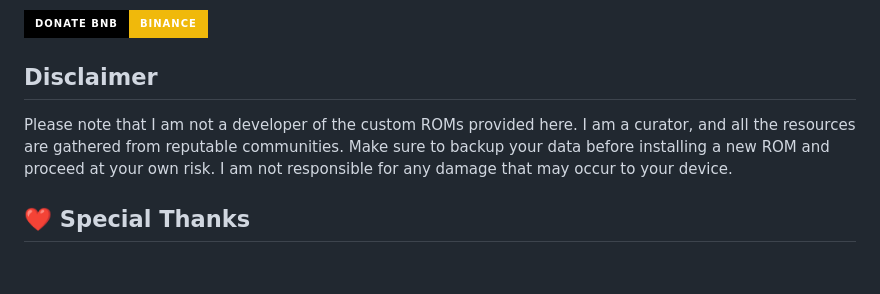
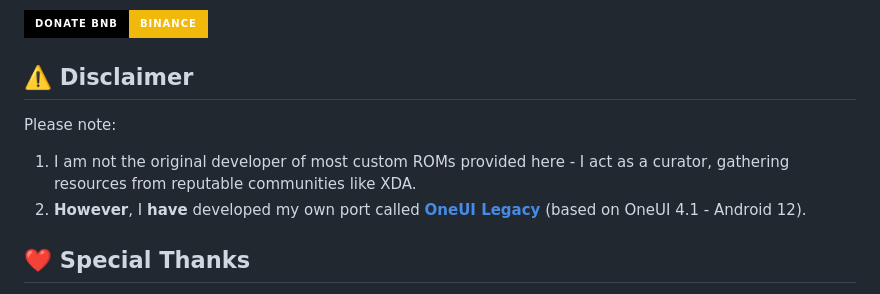
Before and after one commit to ZORO2045/SM-T585-Custom-ROMs, a Markdown page: README.md, the part around the change. GitHub-like rendering; badges without logos; blank space fills up the shorter version.

```diff
--- a/README.md
+++ b/README.md
@@ -46,9 +46,11 @@ Your support helps us develop content and provide more assistance for the Galaxy
 
 [![Binance](https://img.shields.io/badge/Binance-%23F0B90B.svg?style=for-the-badge&logo=binance&logoColor=white&labelColor=black&color=%23F0B90B&label=Donate%20BNB)](https://pay.binance.com/en?merchantId=738956783)
 
-## Disclaimer
+## ⚠️ Disclaimer
 
-Please note that I am not a developer of the custom ROMs provided here. I am a curator, and all the resources are gathered from reputable communities. Make sure to backup your data before installing a new ROM and proceed at your own risk. I am not responsible for any damage that may occur to your device.
+Please note:
+1. I am not the original developer of most custom ROMs provided here - I act as a curator, gathering resources from reputable communities like XDA.
+2. **However**, I **have** developed my own port called **[OneUI Legacy](https://zoro2045.github.io/SM-T585-Custom-ROMs/Android/12.html)** (based on OneUI 4.1 - Android 12).
 
 ## ❤️ Special Thanks
 
```
